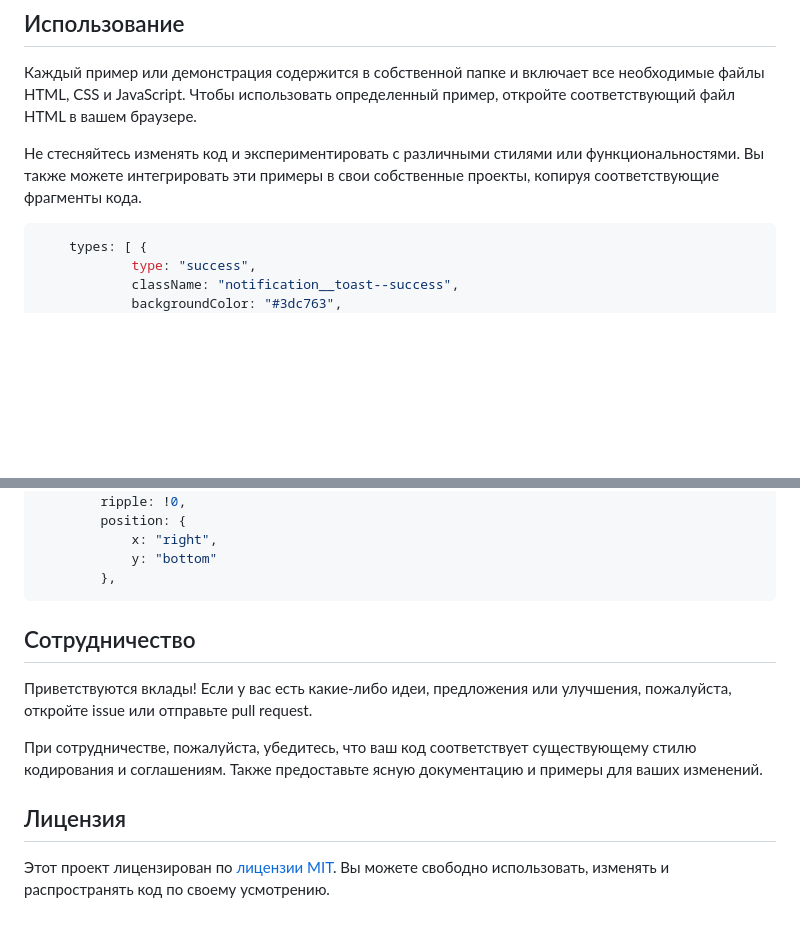
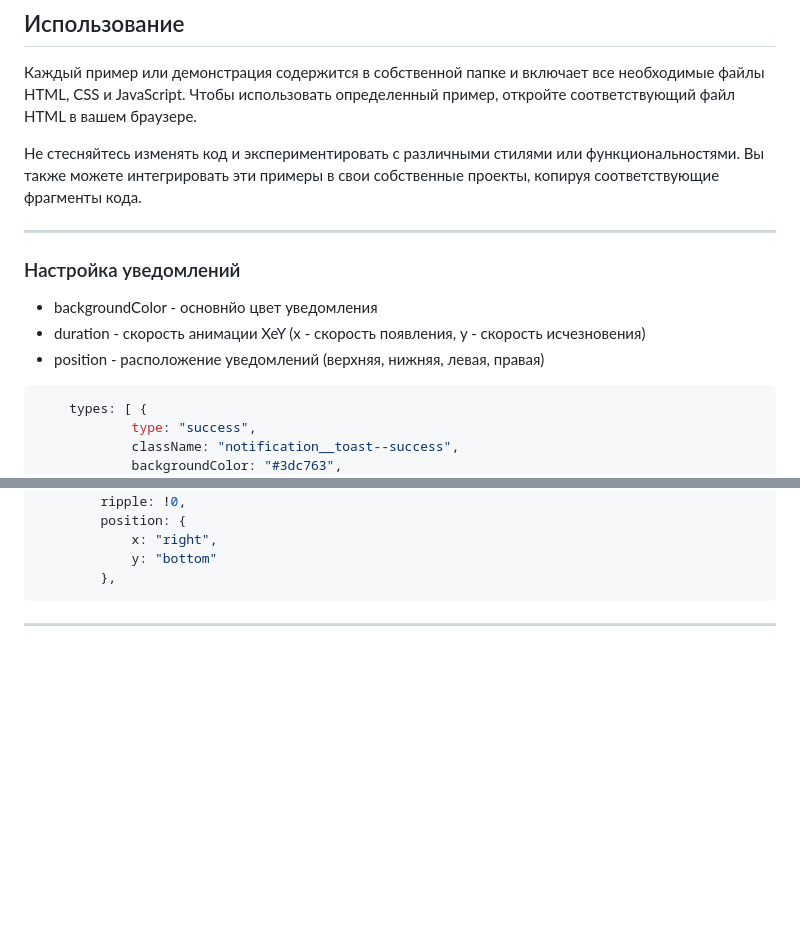
Before and after one commit to DemonicRous/Notification, a Markdown page: README.md, 2 parts joined by grey strips. GitHub-like rendering; blank space fills up the shorter version.

````diff
--- a/README.md
+++ b/README.md
@@ -36,6 +36,14 @@ git clone https://github.com/DemonicRous/Notification.git
 
 Не стесняйтесь изменять код и экспериментировать с различными стилями или функциональностями. Вы также можете интегрировать эти примеры в свои собственные проекты, копируя соответствующие фрагменты кода.
 
+____
+
+### Настройка уведомлений
+
+- backgroundColor - основнйо цвет уведомления
+- duration - скорость анимации XeY (x - скорость появления, y - скорость исчезновения)
+- position - расположение уведомлений (верхняя, нижняя, левая, правая)
+
 ```js
     types: [ {
             type: "success",
@@ -70,12 +78,4 @@ git clone https://github.com/DemonicRous/Notification.git
         },
 ```
 
-## Сотрудничество
-
-Приветствуются вклады! Если у вас есть какие-либо идеи, предложения или улучшения, пожалуйста, откройте issue или отправьте pull request.
-
-При сотрудничестве, пожалуйста, убедитесь, что ваш код соответствует существующему стилю кодирования и соглашениям. Также предоставьте ясную документацию и примеры для ваших изменений.
-
-## Лицензия
-
-Этот проект лицензирован по [лицензии MIT](LICENSE). Вы можете свободно использовать, изменять и распространять код по своему усмотрению.
+____
````
